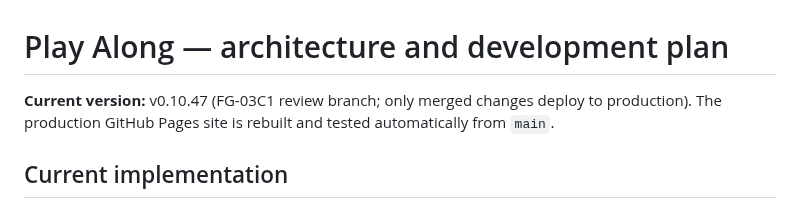
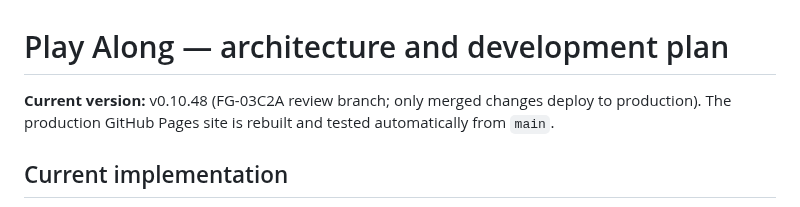
Before and after one commit to shafranek-js/play-along, a Markdown page: ARCHITECTURE.md, the part around one of its changes. Rendered like a GitHub page.

```diff
--- a/ARCHITECTURE.md
+++ b/ARCHITECTURE.md
@@ -1,6 +1,6 @@
 # Play Along — architecture and development plan
 
-**Current version:** v0.10.47 (FG-03C1 review branch; only merged changes deploy to production). The production GitHub Pages site is rebuilt and tested automatically from `main`.
+**Current version:** v0.10.48 (FG-03C2A review branch; only merged changes deploy to production). The production GitHub Pages site is rebuilt and tested automatically from `main`.
 
 ## Current implementation
 
```
Also changed, not shown: other parts of ARCHITECTURE.md (+1 -1 lines).
